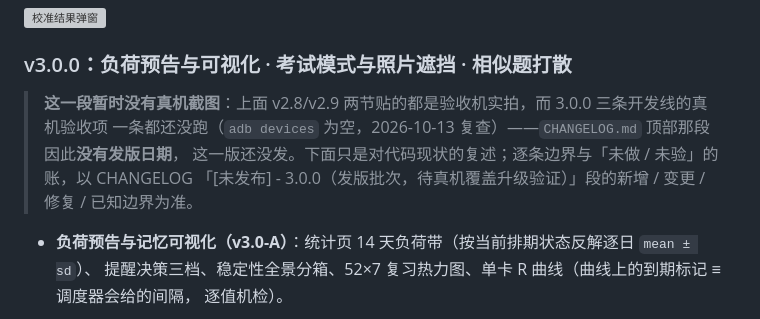
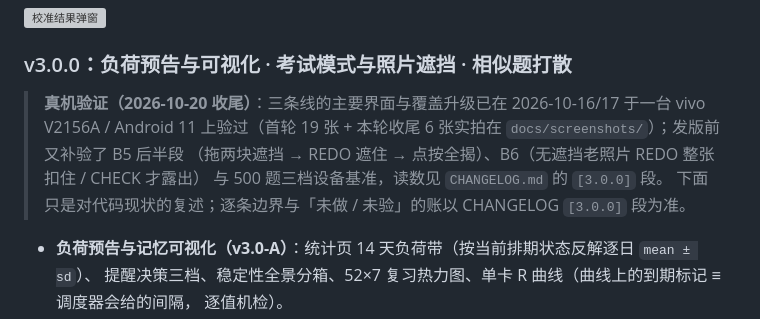
Before and after one commit to wuliao00/StudyKit, a Markdown page: README.md, the part around the change printed below. GitHub-like rendering; grey boxes are pictures that could not be loaded.

```diff
--- a/README.md
+++ b/README.md
@@ -238,10 +238,11 @@ adb install app/build/outputs/apk/debug/app-debug.apk
 
 ### v3.0.0：负荷预告与可视化 · 考试模式与照片遮挡 · 相似题打散
 
-> **这一段暂时没有真机截图**：上面 v2.8/v2.9 两节贴的都是验收机实拍，而 3.0.0 三条开发线的真机验收项
-> 一条都还没跑（`adb devices` 为空，2026-10-13 复查）——`CHANGELOG.md` 顶部那段因此**没有发版日期**，
-> 这一版还没发。下面只是对代码现状的复述；逐条边界与「未做 / 未验」的账，以 CHANGELOG
-> 「[未发布] - 3.0.0（发版批次，待真机覆盖升级验证）」段的新增 / 变更 / 修复 / 已知边界为准。
+> **真机验证（2026-10-20 收尾）**：三条线的主要界面与覆盖升级已在 2026-10-16/17 于一台
+> vivo V2156A / Android 11 上验过（首轮 19 张 + 本轮收尾 6 张实拍在 `docs/screenshots/`）；发版前又补验了 B5 后半段
+> （拖两块遮挡 → REDO 遮住 → 点按全揭）、B6（无遮挡老照片 REDO 整张扣住 / CHECK 才露出）
+> 与 500 题三档设备基准，读数见 `CHANGELOG.md` 的 `[3.0.0]` 段。
+> 下面只是对代码现状的复述；逐条边界与「未做 / 未验」的账以 CHANGELOG `[3.0.0]` 段为准。
 
 - **负荷预告与记忆可视化（v3.0-A）**：统计页 14 天负荷带（按当前排期状态反解逐日 `mean ± sd`）、
   提醒决策三档、稳定性全景分箱、52×7 复习热力图、单卡 R 曲线（曲线上的到期标记 ≡ 调度器会给的间隔，
```
Also changed, not shown: other parts of README.md (+12 -0 lines), CHANGELOG.md (+49 -20 lines), release/release-notes-v3.0.0.md (added, +175 -0 lines), docs/screenshots/v30b-32-b6-redo-covered.png (added), 10 other files.
